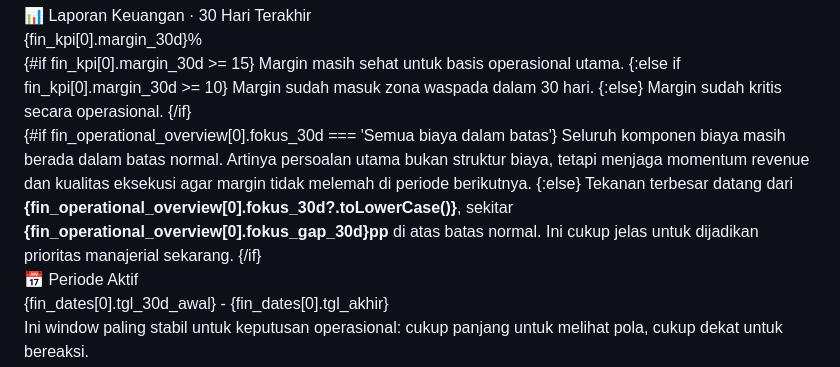
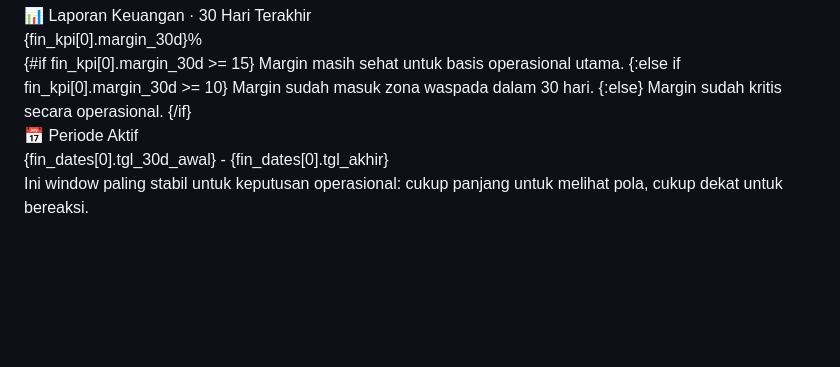
Before and after one commit to faqihalamin95/restaurant-demo, a Markdown page: evidence/pages/01-laporan-keuangan.md, the part around one of its changes. Drawn GitHub-style; blank space fills up the shorter version.

```diff
--- a/evidence/pages/01-laporan-keuangan.md
+++ b/evidence/pages/01-laporan-keuangan.md
@@ -1445,13 +1442,6 @@ _Kesehatan finansial bisnis: margin, tekanan biaya, dan konteks musiman dalam sa
             Margin sudah masuk zona waspada dalam 30 hari.
           {:else}
             Margin sudah kritis secara operasional.
-          {/if}
-        </div>
-        <div class="hero-copy">
-          {#if fin_operational_overview[0].fokus_30d === 'Semua biaya dalam batas'}
-            Seluruh komponen biaya masih berada dalam batas normal. Artinya persoalan utama bukan struktur biaya, tetapi menjaga momentum revenue dan kualitas eksekusi agar margin tidak melemah di periode berikutnya.
-          {:else}
-            Tekanan terbesar datang dari <strong>{fin_operational_overview[0].fokus_30d?.toLowerCase()}</strong>, sekitar <strong>{fin_operational_overview[0].fokus_gap_30d}pp</strong> di atas batas normal. Ini cukup jelas untuk dijadikan prioritas manajerial sekarang.
           {/if}
         </div>
       </div>
```
Also changed, not shown: other parts of evidence/pages/01-laporan-keuangan.md (+12 -15 lines).
